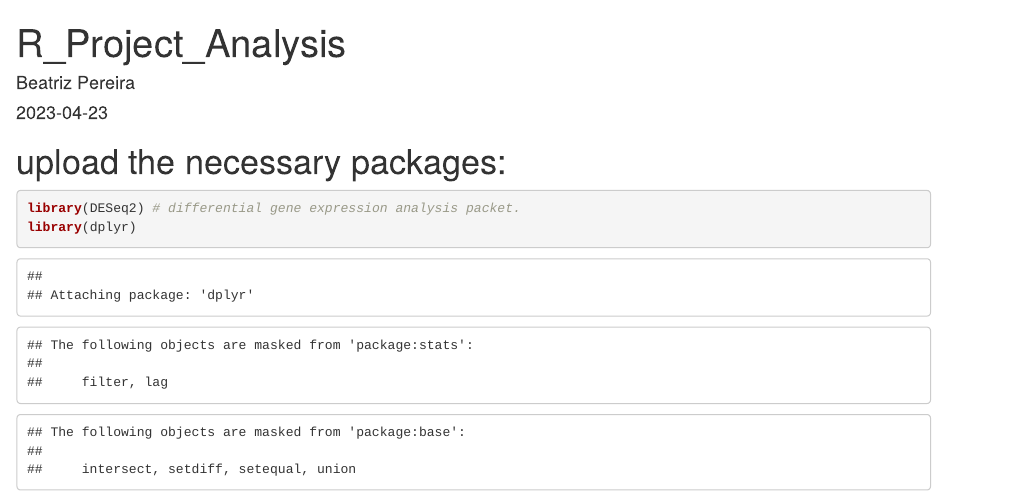
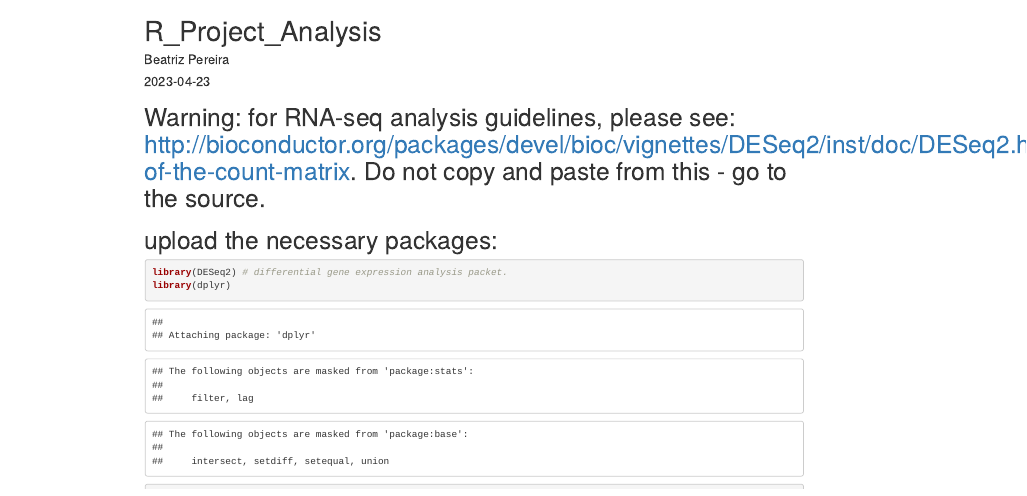
Before and after one commit to SepehrHejazi/BCB546_final_project, an R Markdown document (DESeq Analysis/DESeqAnalysis.Rmd): the page in a window 1100 px wide, from its top. Rendered offline with R 4.5, knitr and Pandoc, with nearby package versions; some code elsewhere in the file could not run offline.

Commit message:
Update DESeqAnalysis.Rmd
Added warning

````diff
--- a/DESeq Analysis/DESeqAnalysis.Rmd
+++ b/DESeq Analysis/DESeqAnalysis.Rmd
@@ -8,6 +8,7 @@ output: html_document
 ```{r setup, include=FALSE}
 knitr::opts_chunk$set(echo = TRUE)
 ```
+# Warning: for RNA-seq analysis guidelines, please see: http://bioconductor.org/packages/devel/bioc/vignettes/DESeq2/inst/doc/DESeq2.html#heatmap-of-the-count-matrix. Do not copy and paste from this - go to the source.
 
 # upload the necessary packages:
 ```{r}
````
